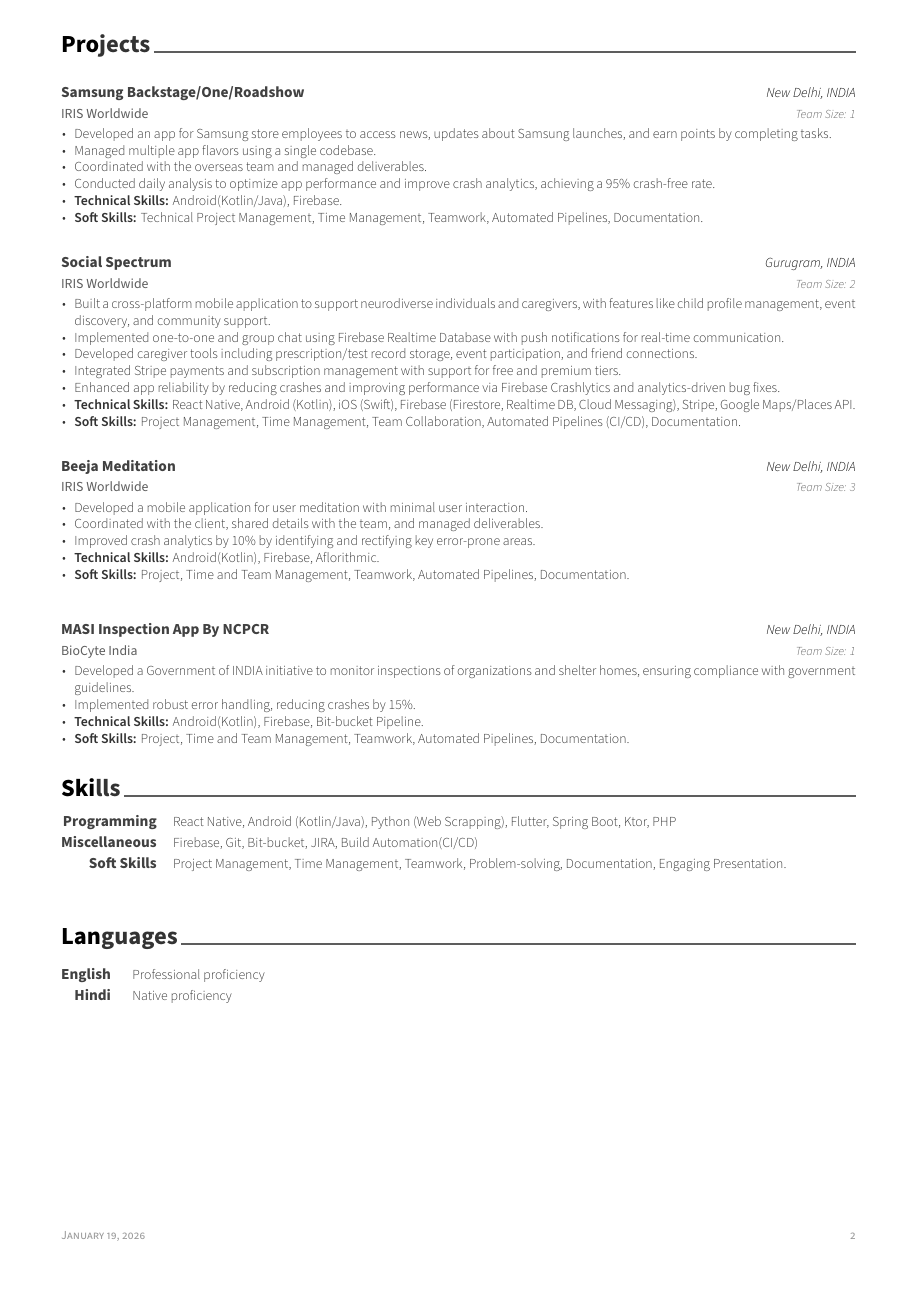
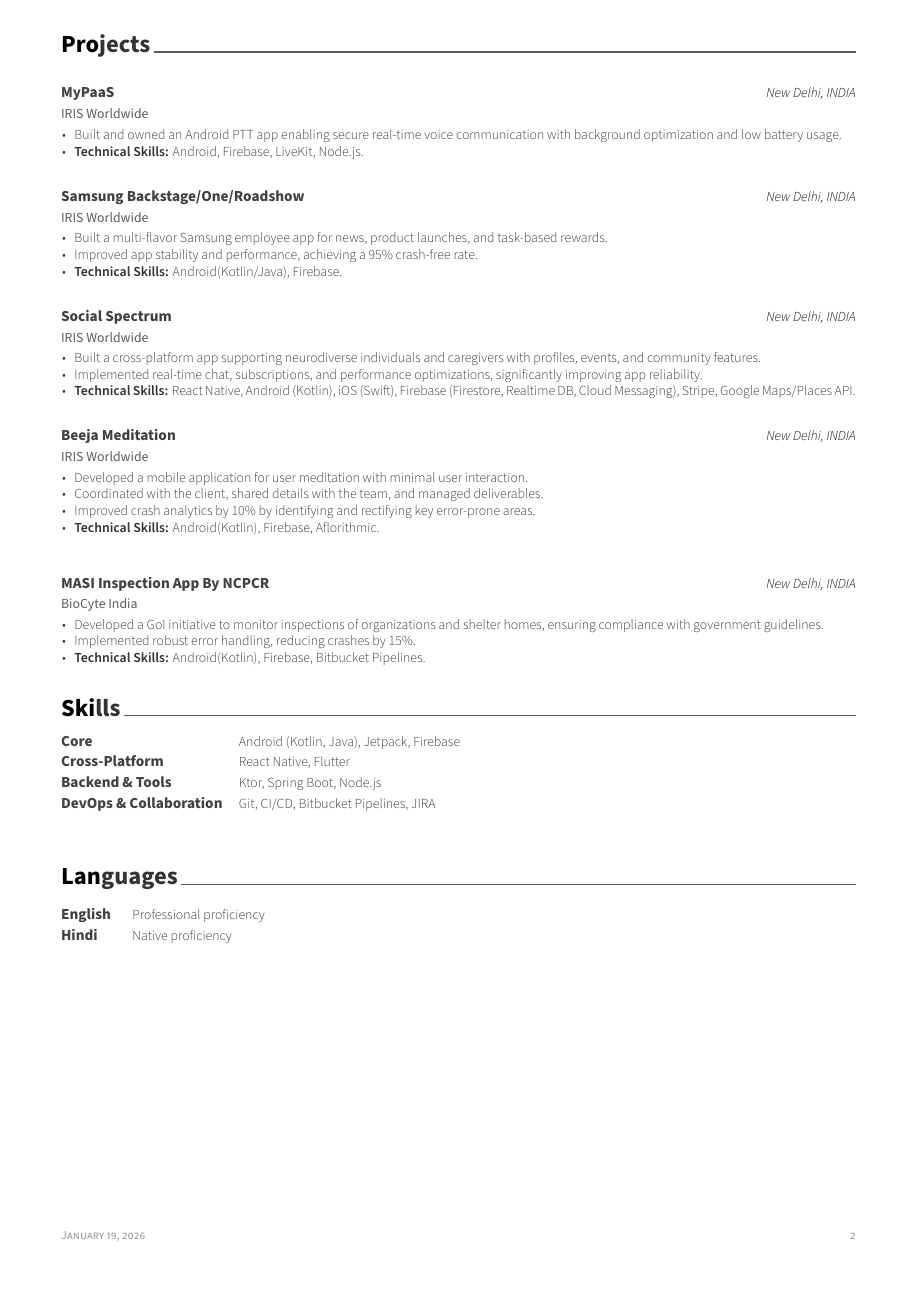
Before and after one commit to nawanirakshit/Rakshit_Nawani-resume, a LaTeX CV (resume.tex, which reads cv/projects.tex, cv/skills.tex, russell.cls): page 2 of 2. Compiled offline with XeLaTeX.

Commit message:
Formatted

```diff
--- a/cv/projects.tex
+++ b/cv/projects.tex
@@ -9,20 +9,29 @@
 %-------------------------------------------------------------------------------
 \begin{cventries}
 
+  \cventry
+  {\href{https://www.iris-worldwide.com}{IRIS Worldwide}} % Organisation
+  {\href{https://play.google.com/store/apps/details?id=com.namamiglobal.mypass&hl=en}{MyPaaS}} % Project
+  {New Delhi, INDIA} % Location
+  {} % Team Size(s)
+  {
+    \begin{cvitems} % Description(s) of project
+      \item {Built and owned an Android PTT app enabling secure real-time voice communication with background optimization and low battery usage.}
+      \item {\textbf{Technical Skills:} Android, Firebase, LiveKit, Node.js.}
+    \end{cvitems}
+  }
+  \vspace{0.5cm}
 %---------------------------------------------------------
   \cventry
     {\href{https://www.iris-worldwide.com}{IRIS Worldwide}} % Organisation
     {\href{https://play.google.com/store/apps/details?id=com.samsung.uk.backstage}{Samsung Backstage}/\href{https://play.google.com/store/apps/details?id=com.samsung.uk.samsung.one}{One}/Roadshow} % Project
     {New Delhi, INDIA} % Location
-    {Team Size: 1} % Team size(s)
+    {} % Team size(s)
     {
       \begin{cvitems} % Description(s) of project
-        \item {Developed an app for Samsung store employees to access news, updates about Samsung launches, and earn points by completing tasks.}
-        \item {Managed multiple app flavors using a single codebase.}
-        \item {Coordinated with the overseas team and managed deliverables.}
-        \item {Conducted daily analysis to optimize app performance and improve crash analytics, achieving a 95\% crash-free rate.}
+        \item {Built a multi-flavor Samsung employee app for news, product launches, and task-based rewards.}
+        \item {Improved app stability and performance, achieving a 95\% crash-free rate.}
         \item {\textbf{Technical Skills:} Android(Kotlin/Java), Firebase.}
-        \item {\textbf{Soft Skills:} Technical Project Management, Time Management, Teamwork, Automated Pipelines, Documentation.}
       \end{cvitems}
     }
 \vspace{0.5cm}
@@ -30,17 +39,13 @@
 \cventry
   {\href{https://www.iris-worldwide.com}{IRIS Worldwide}} % Organisation
   {\href{https://play.google.com/store/apps/details?id=com.social_spectrum.mobile&hl=en_IN}{Social Spectrum}} % Project
-  {Gurugram, INDIA} % Location
-  {Team Size: 2} % Team Size(s)
+  {New Delhi, INDIA} % Location
+  {} % Team Size(s)
   {
     \begin{cvitems} % Description(s) of project
-      \item {Built a cross-platform mobile application to support neurodiverse individuals and caregivers, with features like child profile management, event discovery, and community support.}
-      \item {Implemented one-to-one and group chat using Firebase Realtime Database with push notifications for real-time communication.}
-      \item {Developed caregiver tools including prescription/test record storage, event participation, and friend connections.}
-      \item {Integrated Stripe payments and subscription management with support for free and premium tiers.}
-      \item {Enhanced app reliability by reducing crashes and improving performance via Firebase Crashlytics and analytics-driven bug fixes.}
+      \item {Built a cross-platform app supporting neurodiverse individuals and caregivers with profiles, events, and community features.}
+      \item {Implemented real-time chat, subscriptions, and performance optimizations, significantly improving app reliability.}
       \item {\textbf{Technical Skills:} React Native, Android (Kotlin), iOS (Swift), Firebase (Firestore, Realtime DB, Cloud Messaging), Stripe, Google Maps/Places API.}
-      \item {\textbf{Soft Skills:} Project Management, Time Management, Team Collaboration, Automated Pipelines (CI/CD), Documentation.}
     \end{cvitems}
   }
   \vspace{0.5cm}
@@ -49,14 +54,13 @@
     {\href{https://www.iris-worldwide.com}{IRIS Worldwide}} % Organisation
     {\href{https://play.google.com/store/apps/details?id=com.beejameditation.beeja}{Beeja Meditation}} % Project
     {New Delhi, INDIA} % Location
-    {Team Size: 3} % Team Size(s)
+    {} % Team Size(s)
     {
       \begin{cvitems} % Description(s) of project
         \item {Developed a mobile application for user meditation with minimal user interaction.}
         \item {Coordinated with the client, shared details with the team, and managed deliverables.}
         \item {Improved crash analytics by 10\% by identifying and rectifying key error-prone areas.}
         \item {\textbf{Technical Skills:} Android(Kotlin), Firebase, Aflorithmic.}
-        \item {\textbf{Soft Skills:} Project, Time and Team Management, Teamwork, Automated Pipelines, Documentation.}
       \end{cvitems}
     }
 
@@ -68,13 +72,12 @@
     {\href{https://www.biocyteindia.com}{BioCyte India}} % Organisation
     {\href{https://play.google.com/store/apps/details?id=gov.ncpcr.masi}{MASI Inspection App By NCPCR }} % Project
     {New Delhi, INDIA} % Location
-    {Team Size: 1} % Team Size(s)
+    {} % Team Size(s)
     {
       \begin{cvitems} % Description(s) of project
-        \item {Developed a Government of INDIA initiative to monitor inspections of organizations and shelter homes, ensuring compliance with government guidelines.}
+        \item {Developed a GoI initiative to monitor inspections of organizations and shelter homes, ensuring compliance with government guidelines.}
         \item {Implemented robust error handling, reducing crashes by 15\%.}
-        \item {\textbf{Technical Skills:} Android(Kotlin), Firebase, Bit-bucket Pipeline.}
-        \item {\textbf{Soft Skills:} Project, Time and Team Management, Teamwork, Automated Pipelines, Documentation.}
+        \item {\textbf{Technical Skills:} Android(Kotlin), Firebase, Bitbucket Pipelines.}
       \end{cvitems}
     }
 %---------------------------------------------------------
--- a/cv/skills.tex
+++ b/cv/skills.tex
@@ -11,16 +11,19 @@
 
 %---------------------------------------------------------
   \cvskill
-    {Programming} % Category
-    {React Native, Android (Kotlin/Java), Python (Web Scrapping), Flutter, Spring Boot, Ktor, PHP } % Skills
+    {Core} % Category
+    {Android (Kotlin, Java), Jetpack, Firebase} % Skills
 
 %---------------------------------------------------------
   \cvskill
-    {Miscellaneous} % Category
-    {Firebase, Git, Bit-bucket, JIRA, Build Automation(CI/CD)} % Skills
+    {Cross-Platform} % Category
+    {React Native, Flutter} % Skills
 %---------------------------------------------------------
   \cvskill
-    {Soft Skills} % Category
-    {Project Management, Time Management, Teamwork, Problem-solving, Documentation, Engaging Presentation.} % Skills
-
+    {Backend \& Tools} % Category
+    {Ktor, Spring Boot, Node.js} % Skills
+%---------------------------------------------------------
+  \cvskill
+    {DevOps \& Collaboration} % Category
+    {Git, CI\slash CD, Bitbucket Pipelines, JIRA} % Skills
 \end{cvskills}
--- a/resume.tex
+++ b/resume.tex
@@ -39,7 +39,7 @@
 % Available options: circle|rectangle,edge/noedge,left/right
 % \photo[rectangle,edge,right]{./examples/profile}
 \name{Rakshit}{Nawani}
-\position{Sr. Software Engineer{\enskip\cdotp\enskip}Mobile}
+\position{\normalfont Sr. Software Engineer{\enskip\cdotp\enskip}Mobile}
 \address{New Delhi, INDIA}
 
 \mobile{+91-9548613480}
--- a/russell.cls
+++ b/russell.cls
@@ -692,12 +692,13 @@
   \begin{center}
     \setlength\tabcolsep{1ex}
     \setlength{\extrarowheight}{0pt}
-    \begin{tabular*}{\textwidth}{@{\extracolsep{\fill}} r L{\textwidth * \real{0.9}}}
+    \begin{tabular*}{\textwidth}{@{\extracolsep{\fill}} l L{\textwidth * \real{0.9}}}
 }{%
     \end{tabular*}
   \end{center}
-  \vspace{1.0em} % ✅ space BEFORE next section
+  \vspace{1.0em}
 }
+
 % Define a line of cv information(skill)
 % Usage: \cvskill{<type>}{<skillset>}
 \newcommand*{\cvskill}[2]{%
```
Also changed, not shown: cv/education.tex (+1 -1 lines), cv/experience.tex (+11 -15 lines), cv/summary.tex (+1 -1 lines), Rakshit Mobile Developer 10+ YOE.pdf (deleted), Rakshit_Nawani_Android_11_YOE_NP_60_Days.pdf (added), Rakshit_Nawani_Resume.pdf (deleted), resume.tex (3 more changed lines), 12 other files.
